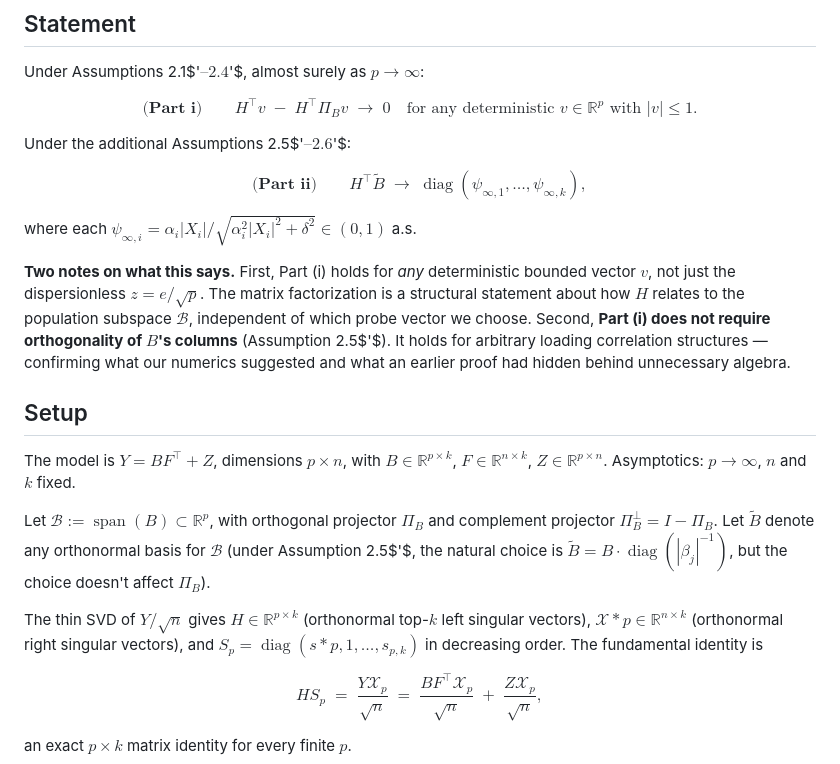
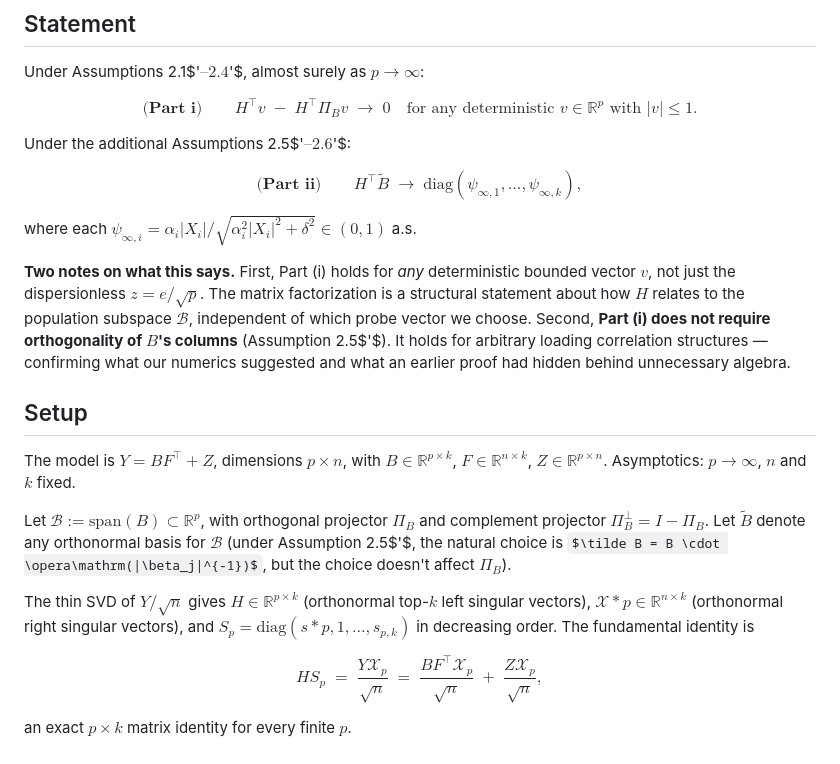
Before and after one commit to nlgac/factor_lab, a Markdown page: revisedProofTheorem3.1+.md_cleaned.md, the part around one of its changes. Drawn GitHub-style; some formulas as TeX source.

```diff
--- a/revisedProofTheorem3.1+.md_cleaned.md
+++ b/revisedProofTheorem3.1+.md_cleaned.md
@@ -37,7 +37,7 @@ $$
 Under the additional Assumptions 2.5$'$–2.6$'$:
 
 $$
-\textbf{(Part ii)} \qquad H^\top \tilde B \;\longrightarrow\; \operatorname{diag}(\psi_{\infty,1}, \ldots, \psi_{\infty,k}),
+\textbf{(Part ii)} \qquad H^\top \tilde B \;\longrightarrow\; \mathrm{diag}(\psi_{\infty,1}, \ldots, \psi_{\infty,k}),
 $$
 
 where each $\psi_{\infty,i} = \alpha_i |X_i| / \sqrt{\alpha_i^2 |X_i|^2 + \delta^2} \in (0, 1)$ a.s.
@@ -48,9 +48,9 @@ where each $\psi_{\infty,i} = \alpha_i |X_i| / \sqrt{\alpha_i^2 |X_i|^2 + \delta
 
 The model is $Y = B F^\top + Z$, dimensions $p \times n$, with $B \in \mathbb{R}^{p\times k}$, $F \in \mathbb{R}^{n\times k}$, $Z \in \mathbb{R}^{p\times n}$. Asymptotics: $p \to \infty$, $n$ and $k$ fixed.
 
-Let $\mathcal{B} := \operatorname{span}(B) \subset \mathbb{R}^p$, with orthogonal projector $\Pi_B$ and complement projector $\Pi_B^\perp = I - \Pi_B$. Let $\tilde B$ denote any orthonormal basis for $\mathcal{B}$ (under Assumption 2.5$'$, the natural choice is $\tilde B = B \cdot \operatorname{diag}(|\beta_j|^{-1})$, but the choice doesn't affect $\Pi_B$).
+Let $\mathcal{B} := \mathrm{span}(B) \subset \mathbb{R}^p$, with orthogonal projector $\Pi_B$ and complement projector $\Pi_B^\perp = I - \Pi_B$. Let $\tilde B$ denote any orthonormal basis for $\mathcal{B}$ (under Assumption 2.5$'$, the natural choice is $\tilde B = B \cdot \opera\mathrm(|\beta_j|^{-1})$, but the choice doesn't affect $\Pi_B$).
 
-The thin SVD of $Y/\sqrt n$ gives $H \in \mathbb{R}^{p\times k}$ (orthonormal top-$k$ left singular vectors), $\mathcal{X}*p \in \mathbb{R}^{n\times k}$ (orthonormal right singular vectors), and $S_p = \operatorname{diag}(s*{p,1}, \ldots, s_{p,k})$ in decreasing order. The fundamental identity is
+The thin SVD of $Y/\sqrt n$ gives $H \in \mathbb{R}^{p\times k}$ (orthonormal top-$k$ left singular vectors), $\mathcal{X}*p \in \mathbb{R}^{n\times k}$ (orthonormal right singular vectors), and $S_p = \mathrm{diag}(s*{p,1}, \ldots, s_{p,k})$ in decreasing order. The fundamental identity is
 
 $$
 H S_p \;=\; \frac{Y \mathcal{X}_p}{\sqrt n} \;=\; \frac{B F^\top \mathcal{X}_p}{\sqrt n} \;+\; \frac{Z \mathcal{X}_p}{\sqrt n}, \tag{$33'$}
```
Also changed, not shown: other parts of revisedProofTheorem3.1+.md_cleaned.md (+8 -8 lines).
